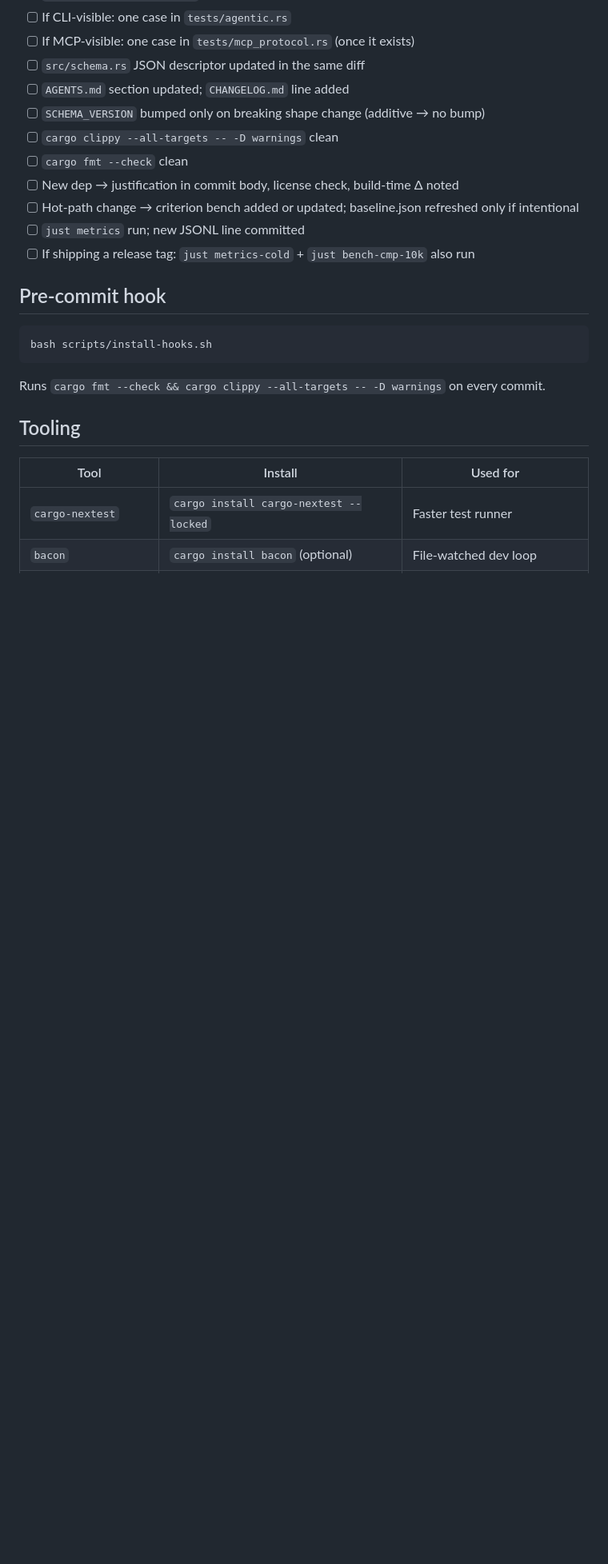
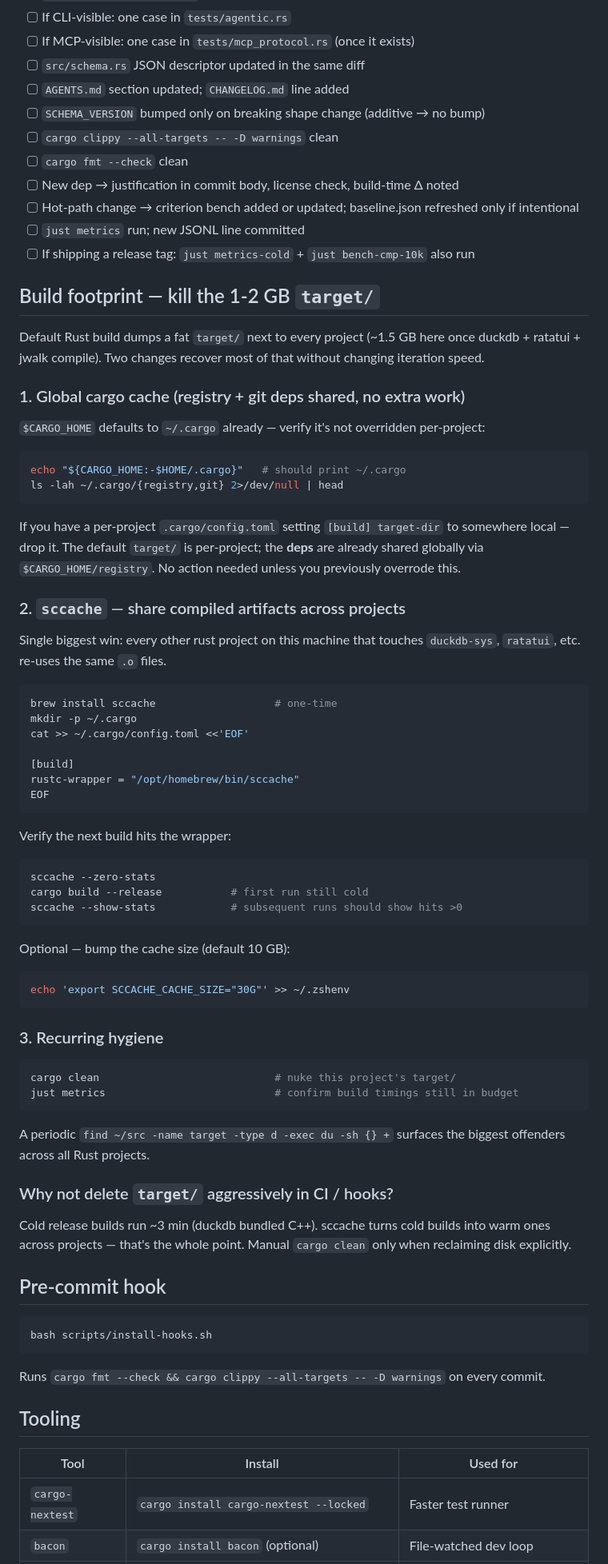
Before and after one commit to biliboss/disky, a Markdown page: CONTRIBUTING.md, the part around one of its changes. Shown at 80% size. Rendered like a GitHub page; blank space fills up the shorter version.

Commit message:
docs(build): rust-vs-giants receita — kill 1-2 GB target/ per project
Adds a "Build footprint" section to CONTRIBUTING.md with concrete steps:
1. Verify $CARGO_HOME=~/.cargo (registry + git deps already shared).
2. Wire sccache via ~/.cargo/config.toml — biggest win, shares compiled
   .o files across every Rust project that touches duckdb-sys, ratatui,
   etc. Verification + cache-size tuning included.
3. Periodic hygiene with `find ~/src -name target` to surface offenders.

Also fixes a lingering disky-mcp reference (rule §5) — single bin since
v0.10.0.

Phase P1 of the disky-v0.10.1 cycle (see ~/.bilimanager/projects/disky-v0.10.1/).
ROI/effort: highest in the recommended order. Independent — no code
changes, no perf impact.

Co-Authored-By: Claude Opus 4.7 (1M context) <noreply@anthropic.com>

````diff
--- a/CONTRIBUTING.md
+++ b/CONTRIBUTING.md
@@ -96,6 +96,72 @@ Before opening a PR:
 - [ ] `just metrics` run; new JSONL line committed
 - [ ] If shipping a release tag: `just metrics-cold` + `just bench-cmp-10k` also run
 
+## Build footprint — kill the 1-2 GB `target/`
+
+Default Rust build dumps a fat `target/` next to every project (~1.5 GB
+here once duckdb + ratatui + jwalk compile). Two changes recover most of
+that without changing iteration speed.
+
+### 1. Global cargo cache (registry + git deps shared, no extra work)
+
+`$CARGO_HOME` defaults to `~/.cargo` already — verify it's not overridden
+per-project:
+
+```bash
+echo "${CARGO_HOME:-$HOME/.cargo}"   # should print ~/.cargo
+ls -lah ~/.cargo/{registry,git} 2>/dev/null | head
+```
+
+If you have a per-project `.cargo/config.toml` setting `[build] target-dir`
+to somewhere local — drop it. The default `target/` is per-project; the
+**deps** are already shared globally via `$CARGO_HOME/registry`. No action
+needed unless you previously overrode this.
+
+### 2. `sccache` — share compiled artifacts across projects
+
+Single biggest win: every other rust project on this machine that touches
+`duckdb-sys`, `ratatui`, etc. re-uses the same `.o` files.
+
+```bash
+brew install sccache                   # one-time
+mkdir -p ~/.cargo
+cat >> ~/.cargo/config.toml <<'EOF'
+
+[build]
+rustc-wrapper = "/opt/homebrew/bin/sccache"
+EOF
+```
+
+Verify the next build hits the wrapper:
+
+```bash
+sccache --zero-stats
+cargo build --release           # first run still cold
+sccache --show-stats            # subsequent runs should show hits >0
+```
+
+Optional — bump the cache size (default 10 GB):
+
+```bash
+echo 'export SCCACHE_CACHE_SIZE="30G"' >> ~/.zshenv
+```
+
+### 3. Recurring hygiene
+
+```bash
+cargo clean                            # nuke this project's target/
+just metrics                           # confirm build timings still in budget
+```
+
+A periodic `find ~/src -name target -type d -exec du -sh {} +` surfaces the
+biggest offenders across all Rust projects.
+
+### Why not delete `target/` aggressively in CI / hooks?
+
+Cold release builds run ~3 min (duckdb bundled C++). sccache turns cold
+builds into warm ones across projects — that's the whole point. Manual
+`cargo clean` only when reclaiming disk explicitly.
+
 ## Pre-commit hook
 
 ```
````
Also changed, not shown: other parts of CONTRIBUTING.md (+2 -2 lines), CHANGELOG.md (+13 -0 lines).
